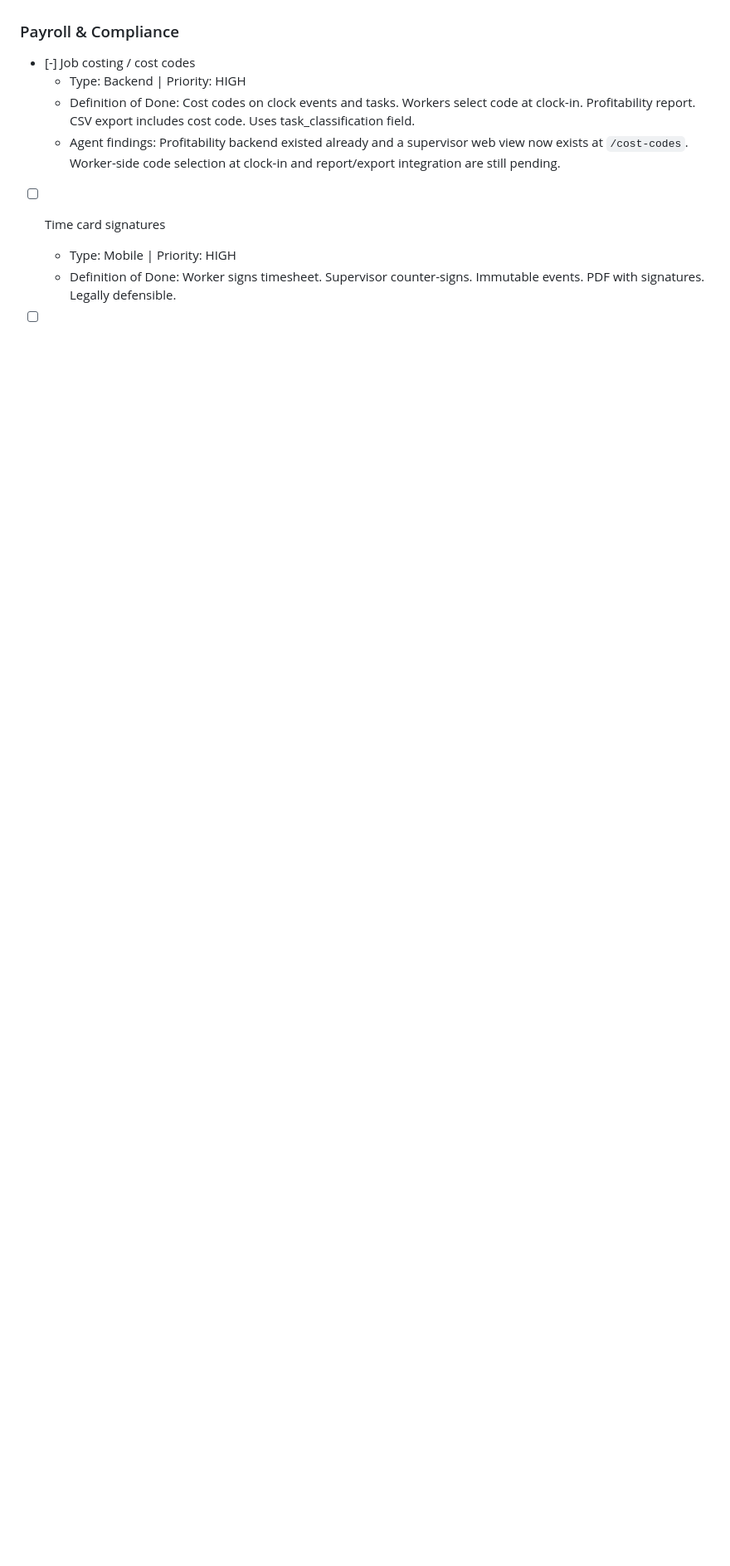
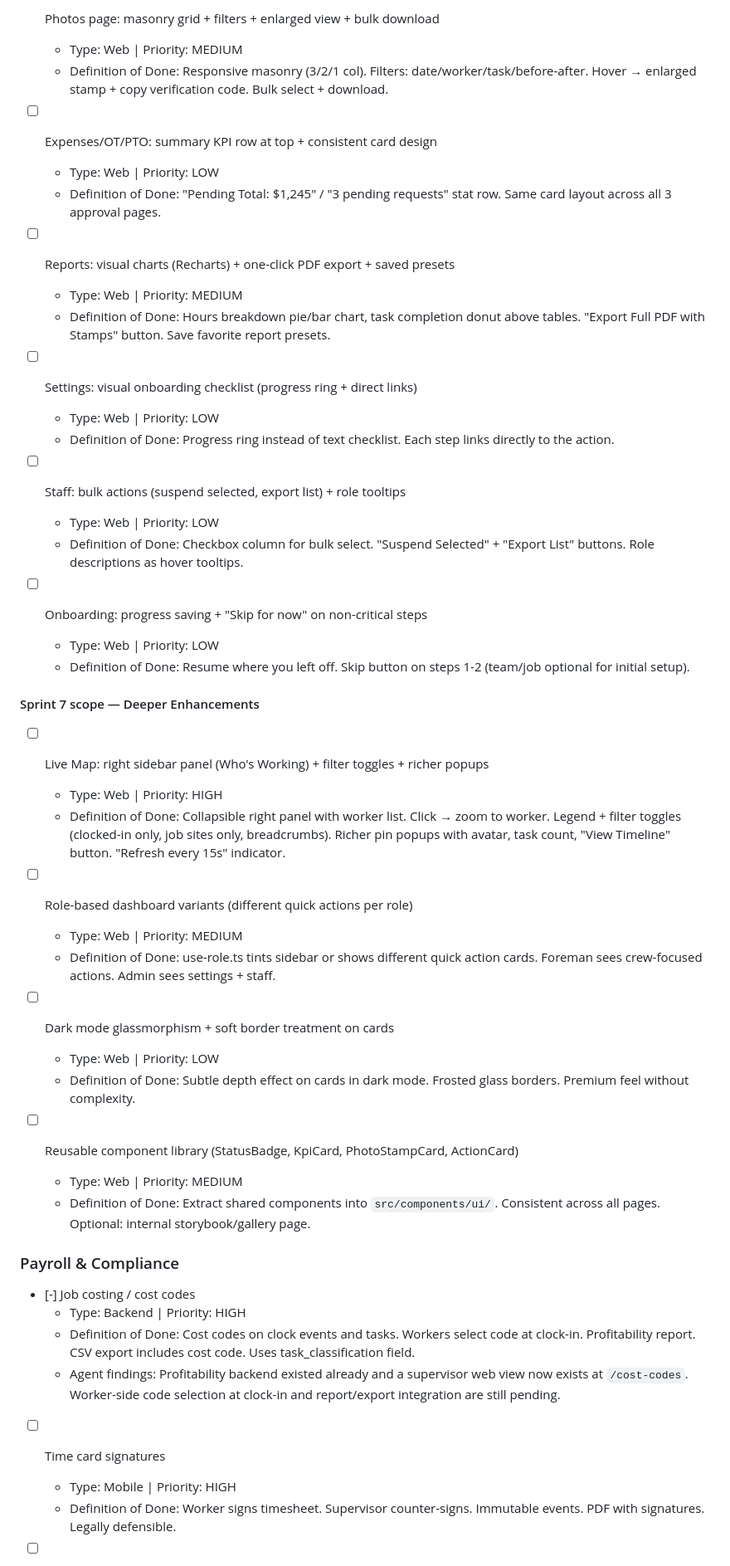
Before and after one commit to seancheick/FieldOpsAi, a Markdown page: SPRINT_TRACKER.md, the part around one of its changes. Shown at 83% size. Drawn GitHub-style; blank space fills up the shorter version.

```diff
--- a/SPRINT_TRACKER.md
+++ b/SPRINT_TRACKER.md
@@ -443,3 +489,45 @@ Backend already done: schedule edge function with drafts, worker-scoped reads, p
+- [ ] Photos page: masonry grid + filters + enlarged view + bulk download
+  - Type: Web | Priority: MEDIUM
+  - Definition of Done: Responsive masonry (3/2/1 col). Filters: date/worker/task/before-after. Hover → enlarged stamp + copy verification code. Bulk select + download.
+
+- [ ] Expenses/OT/PTO: summary KPI row at top + consistent card design
+  - Type: Web | Priority: LOW
+  - Definition of Done: "Pending Total: $1,245" / "3 pending requests" stat row. Same card layout across all 3 approval pages.
+
+- [ ] Reports: visual charts (Recharts) + one-click PDF export + saved presets
+  - Type: Web | Priority: MEDIUM
+  - Definition of Done: Hours breakdown pie/bar chart, task completion donut above tables. "Export Full PDF with Stamps" button. Save favorite report presets.
+
+- [ ] Settings: visual onboarding checklist (progress ring + direct links)
+  - Type: Web | Priority: LOW
+  - Definition of Done: Progress ring instead of text checklist. Each step links directly to the action.
+
+- [ ] Staff: bulk actions (suspend selected, export list) + role tooltips
+  - Type: Web | Priority: LOW
+  - Definition of Done: Checkbox column for bulk select. "Suspend Selected" + "Export List" buttons. Role descriptions as hover tooltips.
+
+- [ ] Onboarding: progress saving + "Skip for now" on non-critical steps
+  - Type: Web | Priority: LOW
+  - Definition of Done: Resume where you left off. Skip button on steps 1-2 (team/job optional for initial setup).
+
+#### Sprint 7 scope — Deeper Enhancements
+
+- [ ] Live Map: right sidebar panel (Who's Working) + filter toggles + richer popups
+  - Type: Web | Priority: HIGH
+  - Definition of Done: Collapsible right panel with worker list. Click → zoom to worker. Legend + filter toggles (clocked-in only, job sites only, breadcrumbs). Richer pin popups with avatar, task count, "View Timeline" button. "Refresh every 15s" indicator.
+
+- [ ] Role-based dashboard variants (different quick actions per role)
+  - Type: Web | Priority: MEDIUM
+  - Definition of Done: use-role.ts tints sidebar or shows different quick action cards. Foreman sees crew-focused actions. Admin sees settings + staff.
+
+- [ ] Dark mode glassmorphism + soft border treatment on cards
+  - Type: Web | Priority: LOW
+  - Definition of Done: Subtle depth effect on cards in dark mode. Frosted glass borders. Premium feel without complexity.
+
+- [ ] Reusable component library (StatusBadge, KpiCard, PhotoStampCard, ActionCard)
+  - Type: Web | Priority: MEDIUM
+  - Definition of Done: Extract shared components into `src/components/ui/`. Consistent across all pages. Optional: internal storybook/gallery page.
+
 ### Payroll & Compliance
 
 - [-] Job costing / cost codes
```
Also changed, not shown: other parts of SPRINT_TRACKER.md (+46 -0 lines).
